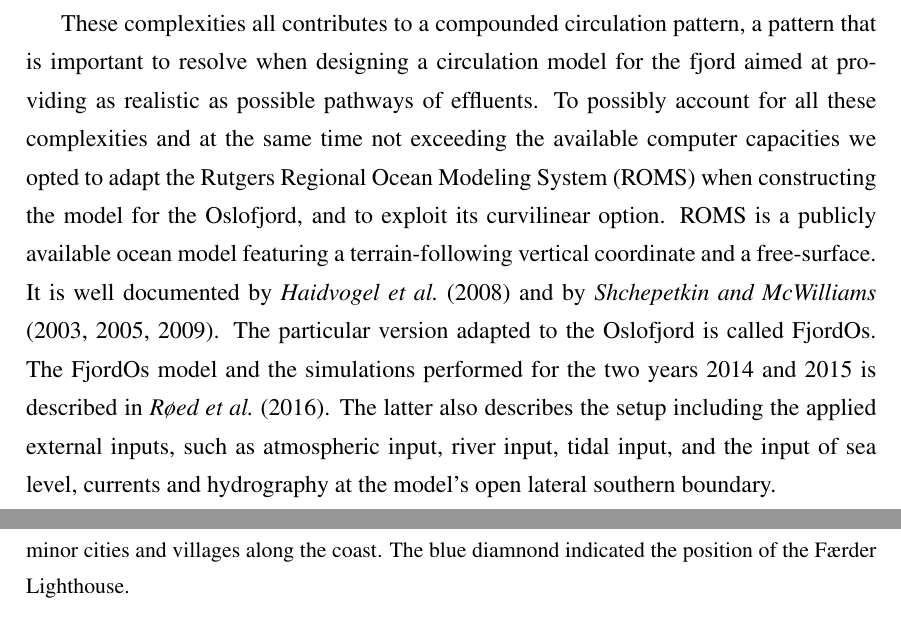
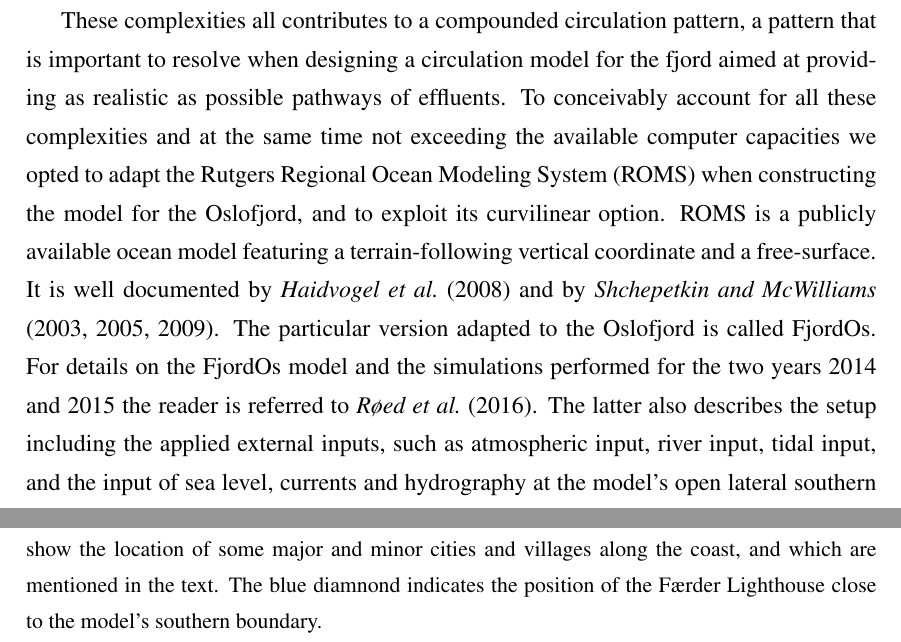
Before and after one commit to karinahjelmervik/FjordOs_Valideringsrapport, a LaTeX document (Valideringsrapport_v1.tex, which reads areaANDmodel.tex): two parts of pages 8 and 9 of 57, joined at a grey line, cut so that both start at the same text. Compiled offline with pdfLaTeX.

Commit message:
Update areaANDmodel.tex
Lagt til et avsnitt (om PGE) på slutten av kap. 2

```diff
--- a/areaANDmodel.tex
+++ b/areaANDmodel.tex
@@ -10,7 +10,7 @@ As revealed by Figure \ref{fig:kart}, the fjord is rather long and narrow with o
 \includegraphics*[trim=0cm 0.9cm 0cm 0cm,clip=true,width=0.85\textwidth]{Figurer/kart}
 }
 \caption{\small
-Area of interest; The Oslofjord. The red dots show the location of some major and minor cities and villages along the coast. The blue diamnond indicated the position of the F{\ae}rder Lighthouse.
+Displayed is the area covered by the Oslofjord and the FjordOs model. The red dots show the location of some major and minor cities and villages along the coast, and which are mentioned in the text. The blue diamnond indicates the position of the F{\ae}rder Lighthouse close to the model's southern boundary.
 }
 \label{fig:kart}
 \end{figure}
@@ -23,5 +21,7 @@ In addition to the existence of many small and large islands giving rise to many
 
-These complexities all contributes to a compounded circulation pattern, a pattern that is important to resolve when designing a circulation model for the fjord aimed at providing as realistic as possible pathways of effluents. To possibly account for all these complexities and at the same time not exceeding the available computer capacities we opted to adapt the Rutgers Regional Ocean Modeling System (ROMS) when constructing the model for the Oslofjord, and to exploit its curvilinear option. ROMS is a publicly available ocean model featuring a terrain-following vertical coordinate and a free-surface. It is well documented by \cite{haidv:etal:2008} and by \cite{shche:mcwil:2003,shche:mcwil:2005,shche:mcwil:2009}. The particular version adapted to the Oslofjord is called FjordOs. The FjordOs model and the simulations performed for the two years 2014 and 2015 is described in \cite{roed:etal:2016}. The latter also describes the setup including the applied external inputs, such as atmospheric input, river input, tidal input, and the input of sea level, currents and hydrography at the model's open lateral southern boundary.
+These complexities all contributes to a compounded circulation pattern, a pattern that is important to resolve when designing a circulation model for the fjord aimed at providing as realistic as possible pathways of effluents. To conceivably account for all these complexities and at the same time not exceeding the available computer capacities we opted to adapt the Rutgers Regional Ocean Modeling System (ROMS) when constructing the model for the Oslofjord, and to exploit its curvilinear option. ROMS is a publicly available ocean model featuring a terrain-following vertical coordinate and a free-surface. It is well documented by \cite{haidv:etal:2008} and by \cite{shche:mcwil:2003,shche:mcwil:2005,shche:mcwil:2009}. The particular version adapted to the Oslofjord is called FjordOs. For details on the FjordOs model and the simulations performed for the two years 2014 and 2015 the reader is referred to \cite{roed:etal:2016}. The latter also describes the setup including the applied external inputs, such as atmospheric input, river input, tidal input, and the input of sea level, currents and hydrography at the model's open lateral southern boundary.
+
+Finally we emphasize that since ROMS is a terrain-following model it is plagued by currents created by the inescapable pressure gradient errors \citep(). To minimize its effect we have, as is common, smoothed the topography to avoid excessive pressure gradient errors to appear. Thus the real Oslofjord topography differs from the model topography. The effect is to lessen the gradient of steep slopes, for instance close to the coastline and at shelf breaks of the deeper basins. This should be kept in mind when comparing model results and observations.
 
 %The FjordOs model covers the area of interest (Fig.~\ref{fig:kart}). The model period in this study is April 2014 to December 2015.
 
```
Also changed, not shown: areaANDmodel.tex (6 more changed lines).
